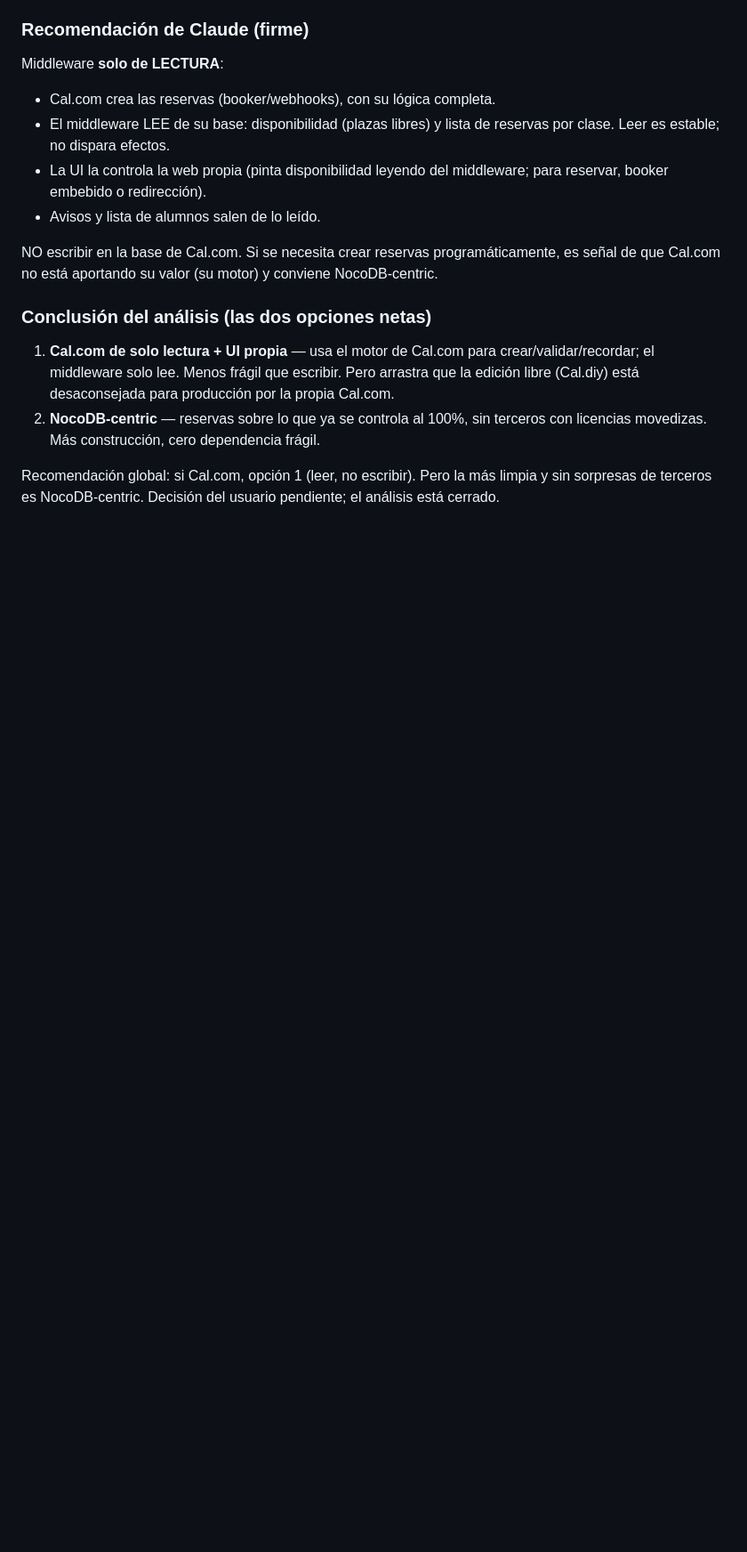
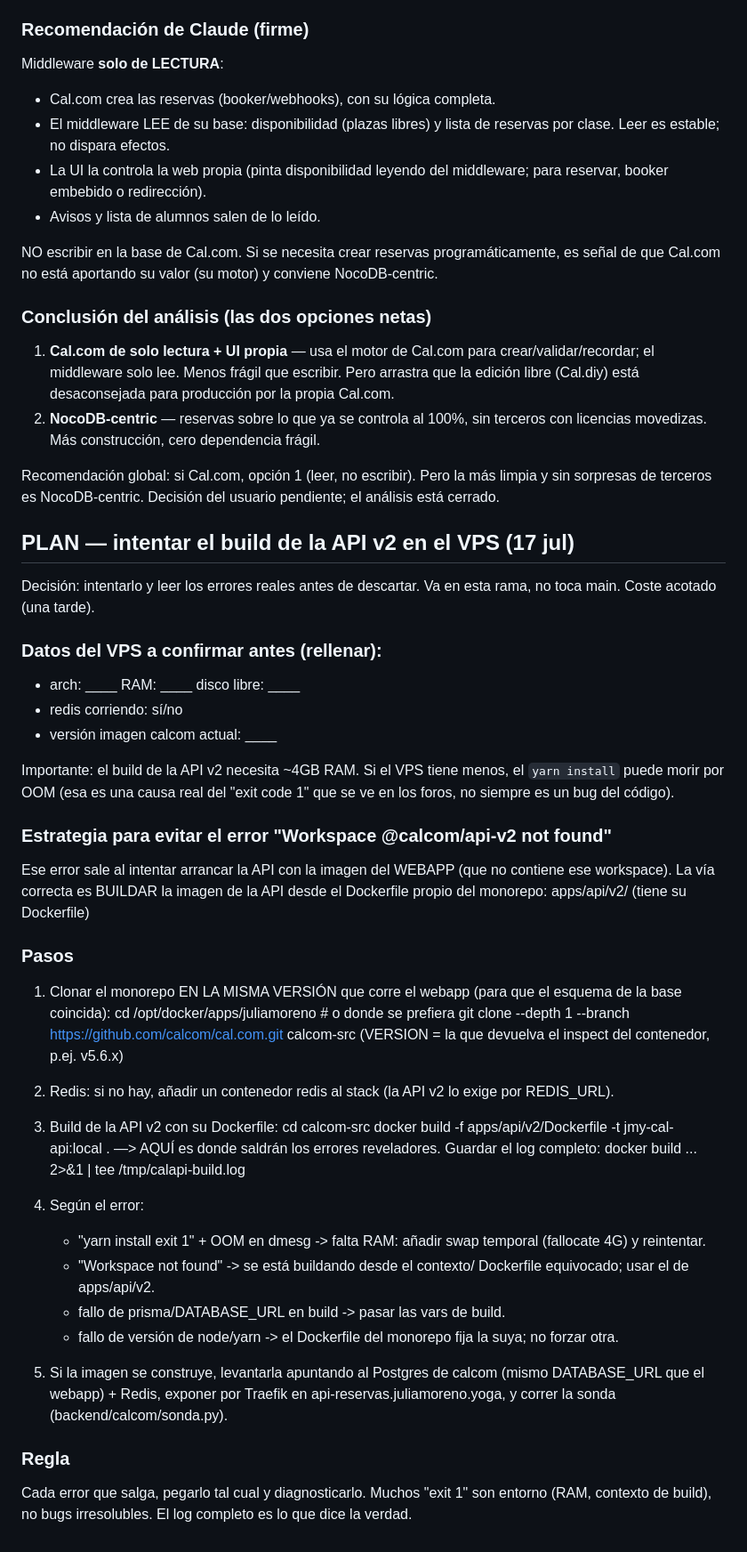
Before and after one commit to PepeluiMoreno/juliamoreno.yoga, a Markdown page: docs/rama-calcom-centric.md, the part around the change. Shown at 89% size. Rendered like a GitHub page; blank space fills up the shorter version.

Commit message:
rama calcom-centric: plan para intentar el build de la API v2 en el VPS. Estrategia: buildar desde el Dockerfile propio de apps/api/v2 del monorepo (no sobre la imagen del webapp, que es lo que causa el error 'Workspace @calcom/api-v2 not found'). Clonar el monorepo en la MISMA version que corre el webapp para que el esquema coincida. Avisos: el build necesita ~4GB RAM (el 'exit 1' de yarn suele ser OOM, no bug; añadir swap si falta), la API v2 exige Redis. Pasos con diagnostico por tipo de error (OOM, workspace, prisma, node/yarn). Guardar el log completo con tee. Datos del VPS por confirmar antes de empezar.

```diff
--- a/docs/rama-calcom-centric.md
+++ b/docs/rama-calcom-centric.md
@@ -252,3 +252,58 @@ programáticamente, es señal de que Cal.com no está aportando su valor
 Recomendación global: si Cal.com, opción 1 (leer, no escribir). Pero la
 más limpia y sin sorpresas de terceros es NocoDB-centric. Decisión del
 usuario pendiente; el análisis está cerrado.
+
+## PLAN — intentar el build de la API v2 en el VPS (17 jul)
+
+Decisión: intentarlo y leer los errores reales antes de descartar. Va
+en esta rama, no toca main. Coste acotado (una tarde).
+
+### Datos del VPS a confirmar antes (rellenar):
+- arch: ____   RAM: ____   disco libre: ____
+- redis corriendo: sí/no
+- versión imagen calcom actual: ____
+
+Importante: el build de la API v2 necesita ~4GB RAM. Si el VPS tiene
+menos, el `yarn install` puede morir por OOM (esa es una causa real del
+"exit code 1" que se ve en los foros, no siempre es un bug del código).
+
+### Estrategia para evitar el error "Workspace @calcom/api-v2 not found"
+Ese error sale al intentar arrancar la API con la imagen del WEBAPP
+(que no contiene ese workspace). La vía correcta es BUILDAR la imagen
+de la API desde el Dockerfile propio del monorepo:
+  apps/api/v2/  (tiene su Dockerfile)
+
+### Pasos
+1. Clonar el monorepo EN LA MISMA VERSIÓN que corre el webapp (para que
+   el esquema de la base coincida):
+     cd /opt/docker/apps/juliamoreno    # o donde se prefiera
+     git clone --depth 1 --branch <VERSION> https://github.com/calcom/cal.com.git calcom-src
+   (VERSION = la que devuelva el inspect del contenedor, p.ej. v5.6.x)
+
+2. Redis: si no hay, añadir un contenedor redis al stack (la API v2 lo
+   exige por REDIS_URL).
+
+3. Build de la API v2 con su Dockerfile:
+     cd calcom-src
+     docker build -f apps/api/v2/Dockerfile -t jmy-cal-api:local .
+   —> AQUÍ es donde saldrán los errores reveladores. Guardar el log
+      completo: docker build ... 2>&1 | tee /tmp/calapi-build.log
+
+4. Según el error:
+   - "yarn install exit 1" + OOM en dmesg -> falta RAM: añadir swap
+     temporal (fallocate 4G) y reintentar.
+   - "Workspace not found" -> se está buildando desde el contexto/
+     Dockerfile equivocado; usar el de apps/api/v2.
+   - fallo de prisma/DATABASE_URL en build -> pasar las vars de build.
+   - fallo de versión de node/yarn -> el Dockerfile del monorepo fija
+     la suya; no forzar otra.
+
+5. Si la imagen se construye, levantarla apuntando al Postgres de
+   calcom (mismo DATABASE_URL que el webapp) + Redis, exponer por
+   Traefik en api-reservas.juliamoreno.yoga, y correr la sonda
+   (backend/calcom/sonda.py).
+
+### Regla
+Cada error que salga, pegarlo tal cual y diagnosticarlo. Muchos "exit
+1" son entorno (RAM, contexto de build), no bugs irresolubles. El log
+completo es lo que dice la verdad.
```
